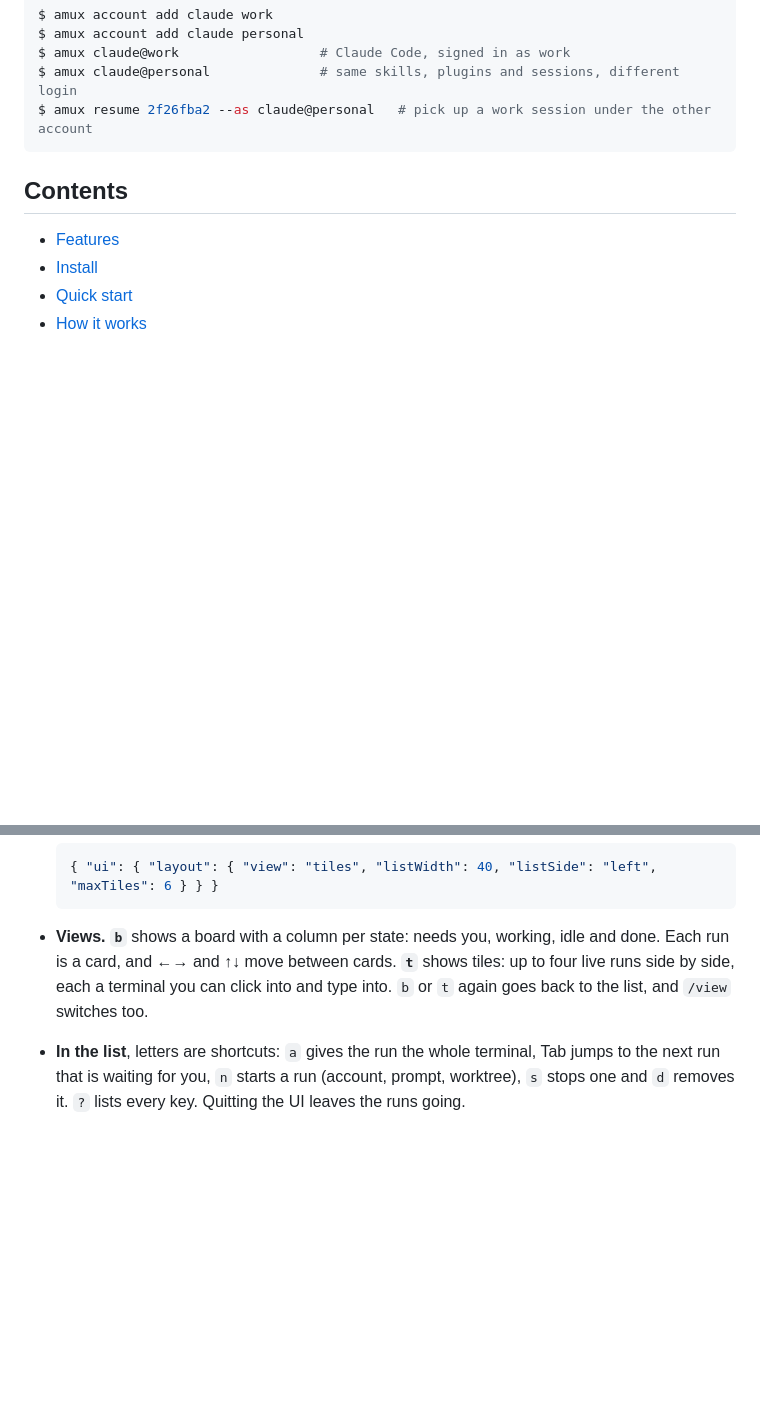
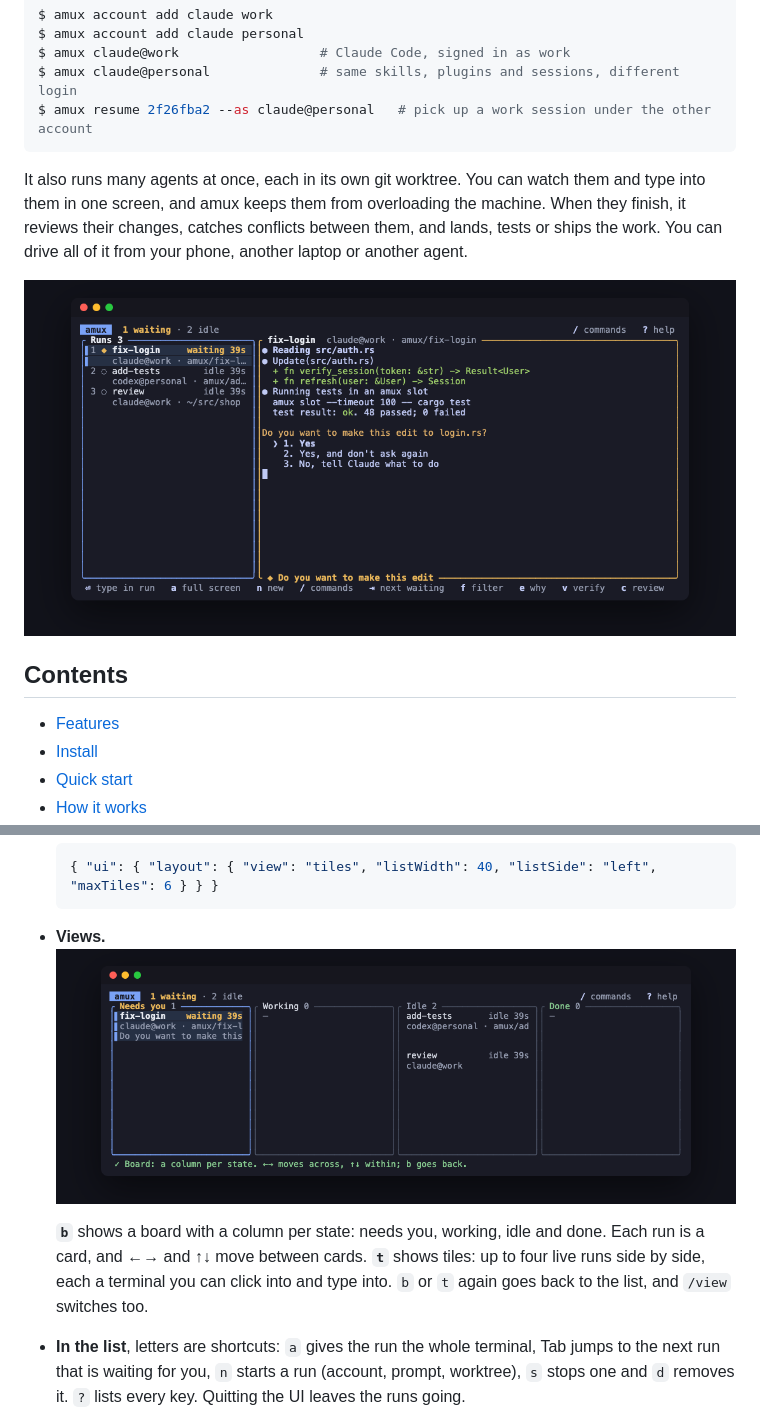
Before and after one commit to quynb93/amux, a Markdown page: README.md, 2 parts joined by grey strips. GitHub-like rendering; pictures changed too: docs/images/amux-board.png (added), docs/images/amux-ui.png (added); blank space fills up the shorter version.

Commit message:
Release 0.7.0

````diff
--- a/README.md
+++ b/README.md
@@ -17,6 +17,10 @@ $ amux claude@work                  # Claude Code, signed in as work
 $ amux claude@personal              # same skills, plugins and sessions, different login
 $ amux resume 2f26fba2 --as claude@personal   # pick up a work session under the other account
 ```
+
+It also runs many agents at once, each in its own git worktree. You can watch them and type into them in one screen, and amux keeps them from overloading the machine. When they finish, it reviews their changes, catches conflicts between them, and lands, tests or ships the work. You can drive all of it from your phone, another laptop or another agent.
+
+![amux ui: three runs, one waiting for approval, with its live screen](<https://raw.githubusercontent.com/quynb93/amux/main/docs/images/amux-ui.png>)
 
 ## Contents
 
@@ -221,7 +225,9 @@ Or see them all at once with **`amux ui`**: a list of runs with their state, and
   ```json
   { "ui": { "layout": { "view": "tiles", "listWidth": 40, "listSide": "left", "maxTiles": 6 } } }
   ```
-- **Views.** **`b`** shows a board with a column per state: needs you, working, idle and done. Each run is a card, and ←→ and ↑↓ move between cards. **`t`** shows tiles: up to four live runs side by side, each a terminal you can click into and type into. `b` or `t` again goes back to the list, and `/view` switches too.
+- **Views.** ![The board view](<https://raw.githubusercontent.com/quynb93/amux/main/docs/images/amux-board.png>)
+
+  **`b`** shows a board with a column per state: needs you, working, idle and done. Each run is a card, and ←→ and ↑↓ move between cards. **`t`** shows tiles: up to four live runs side by side, each a terminal you can click into and type into. `b` or `t` again goes back to the list, and `/view` switches too.
 - **In the list**, letters are shortcuts: `a` gives the run the whole terminal, Tab jumps to the next run that is waiting for you, `n` starts a run (account, prompt, worktree), `s` stops one and `d` removes it. `?` lists every key. Quitting the UI leaves the runs going.
 
 Press **`/`** for the command palette. Type part of a command and its argument completes from your runs, accounts or themes:
````
Also changed, not shown: other parts of README.md (+2 -0 lines), CHANGELOG.md (+4 -0 lines), docs/images/amux-phone.png (added), 3 other files.
